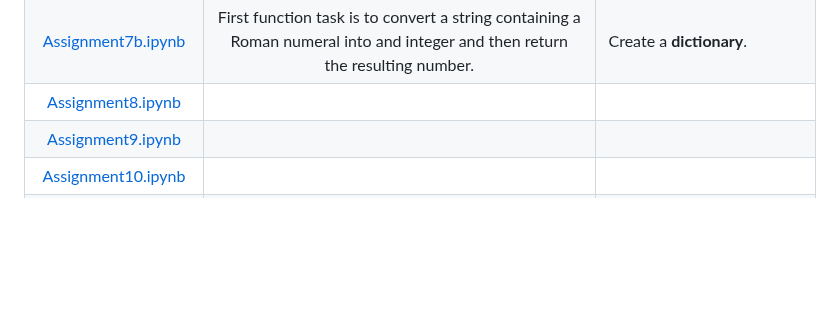
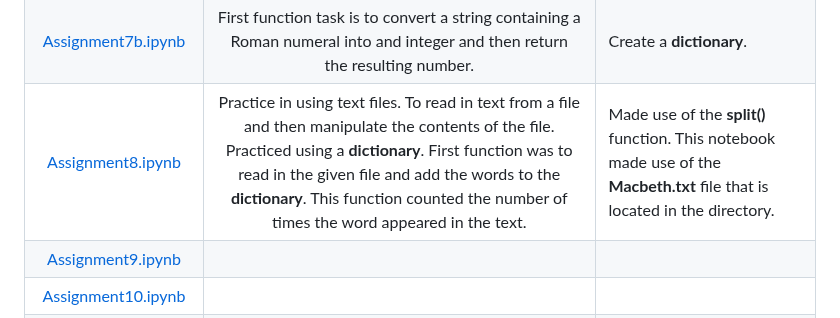
Before and after one commit to HeinoPortfolio/MS_Comp_Sci, a Markdown page: 1 Intro Prog/Jupyter Notebook Assignments/ReadMe.md, the part around the change. GitHub-like rendering; blank space fills up the shorter version.

```diff
--- a/1 Intro Prog/Jupyter Notebook Assignments/ReadMe.md
+++ b/1 Intro Prog/Jupyter Notebook Assignments/ReadMe.md
@@ -30,7 +30,7 @@ The concepts and technologies used to create and complete the assessments are th
 |[Assignment6b.ipynb](https://github.com/HeinoPortfolio/MS_Comp_Sci/blob/main/1%20Intro%20Prog/Jupyter%20Notebook%20Assignments/Assignment6b.ipynb) | Practice manipulating lists. Practice using for loops with lists. Practice sorting loops. Functions in this program: 1) Functions that will append a new word as long it is not already in the list. 2) Functions accepts a list of words and returns a copy of the list with the words converted to **title case**.   | Makes use of the **title()** method. and the **sort()** method. |
 |[Assignment7a.ipynb](https://github.com/HeinoPortfolio/MS_Comp_Sci/blob/main/1%20Intro%20Prog/Jupyter%20Notebook%20Assignments/Assignment7a.ipynb)|  Function that will multiply a list element by 100. Function # 2 will accomplich the same tasks as function as  the first function, but will use a **list comprehension** to accomplisth the task. | Uses a **list comprehension** and a formatted printed statement for the output.|
 |[Assignment7b.ipynb](https://github.com/HeinoPortfolio/MS_Comp_Sci/blob/main/1%20Intro%20Prog/Jupyter%20Notebook%20Assignments/Assignment7b.ipynb)|First function task is to convert a string containing a Roman numeral into and integer and then return the resulting number. |Create a **dictionary**.  |
-|[Assignment8.ipynb](https://github.com/HeinoPortfolio/MS_Comp_Sci/blob/main/1%20Intro%20Prog/Jupyter%20Notebook%20Assignments/Assignment8.ipynb)|| |
+|[Assignment8.ipynb](https://github.com/HeinoPortfolio/MS_Comp_Sci/blob/main/1%20Intro%20Prog/Jupyter%20Notebook%20Assignments/Assignment8.ipynb)|Practice in using text files.  To read in text from a file and then manipulate the contents of the file. Practiced using a **dictionary**.  First function was to read in the given file and add the words to the **dictionary**.  This function counted the number of times the word appeared in the text.  | Made use of the **split()** function.  This notebook made use of the **Macbeth.txt** file that is located in the directory. |
 |[Assignment9.ipynb](https://github.com/HeinoPortfolio/MS_Comp_Sci/blob/main/1%20Intro%20Prog/Jupyter%20Notebook%20Assignments/Assignment9.ipynb)|| |
 |[Assignment10.ipynb](https://github.com/HeinoPortfolio/MS_Comp_Sci/blob/main/1%20Intro%20Prog/Jupyter%20Notebook%20Assignments/Assignment10.ipynb)|| |
 |[Assignment11a.ipynb](https://github.com/HeinoPortfolio/MS_Comp_Sci/blob/main/1%20Intro%20Prog/Jupyter%20Notebook%20Assignments/Assignment11a.ipynb)|| |
```
